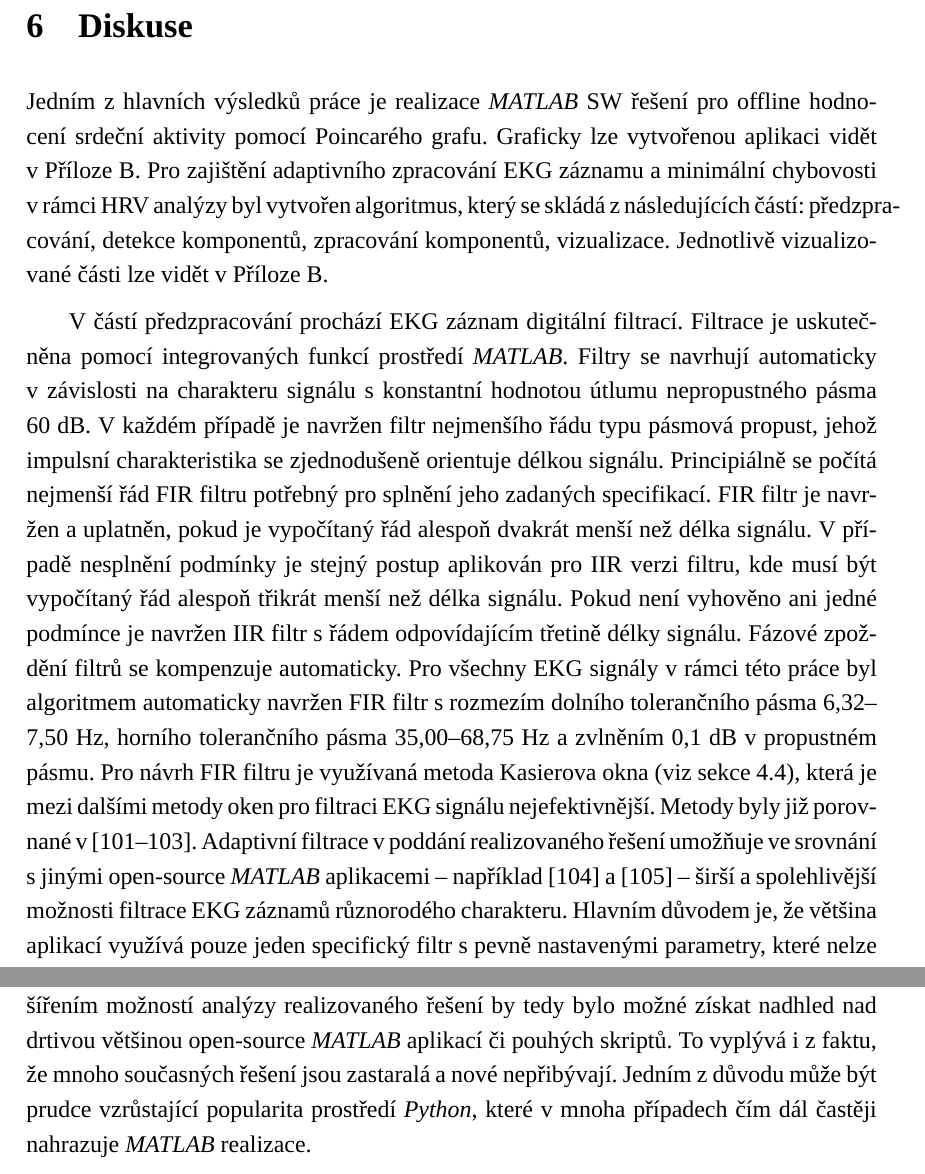
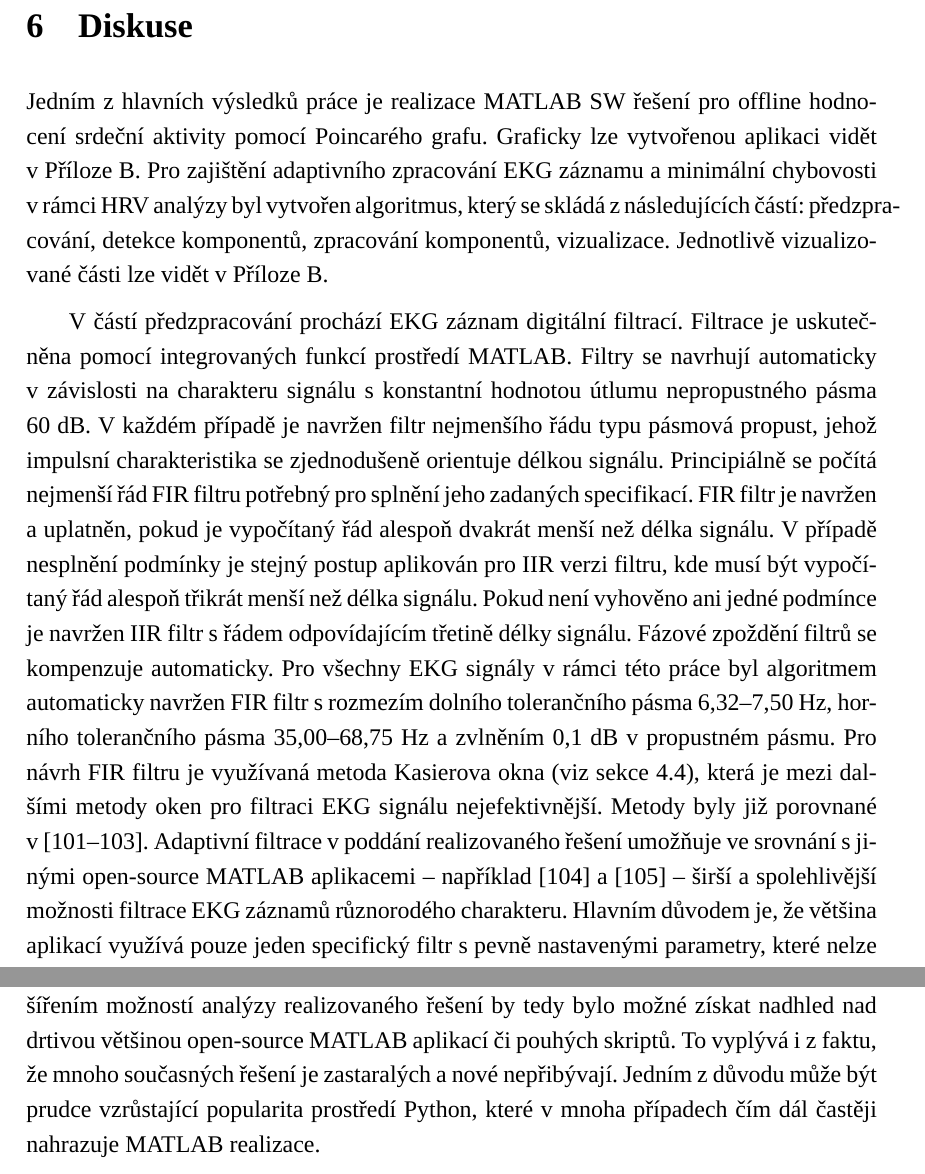
Before and after one commit to sokolmarek/bachelors-thesis, a LaTeX thesis (thesis.tex, which reads chapters/06_diskuse.tex): two parts of pages 61 and 63 of 79, joined at a grey line, cut so that both start at the same text. Compiled offline with XeLaTeX; a missing font is replaced by an installed copy or a similar font.

Commit message:
Update 06_diskuse.tex

```diff
--- a/chapters/06_diskuse.tex
+++ b/chapters/06_diskuse.tex
@@ -1,4 +1,4 @@
-Jedním z hlavních výsledků práce je realizace \textit{MATLAB} SW řešení pro
+Jedním z hlavních výsledků práce je realizace MATLAB SW řešení pro
 offline hodnocení srdeční aktivity pomocí Poincarého grafu. Graficky lze
 vytvořenou aplikaci vidět v Příloze~B. Pro zajištění adaptivního zpracování EKG
 záznamu a minimální chybovosti v rámci HRV analýzy byl vytvořen algoritmus,
@@ -7,7 +7,7 @@ zpracování komponentů, vizualizace. Jednotlivě vizualizované části lze vi
 Příloze B.
 
 V částí předzpracování prochází EKG záznam digitální filtrací. Filtrace je
-uskutečněna pomocí integrovaných funkcí prostředí \textit{MATLAB}. Filtry se
+uskutečněna pomocí integrovaných funkcí prostředí MATLAB. Filtry se
 navrhují automaticky v závislosti na charakteru signálu s konstantní hodnotou
 útlumu nepropustného pásma 60~\si\dB. V každém případě je navržen filtr
 nejmenšího řádu typu pásmová propust, jehož impulsní charakteristika se
@@ -25,7 +25,7 @@ FIR filtru je využívaná metoda Kasierova okna (viz
 sekce~\ref{section:online_processing}), která je mezi dalšími metody oken pro
 filtraci EKG signálu nejefektivnější. Metody byly již porovnané v
 \cite{Kumar2014,Lakhwani2013,Yadav2011}. Adaptivní filtrace v poddání
-realizovaného řešení umožňuje ve srovnání s jinými open-source \textit{MATLAB}
+realizovaného řešení umožňuje ve srovnání s jinými open-source MATLAB
 aplikacemi -- například~\cite{ecgkit}~a~\cite{Sedghamiz2018} -- širší a
 spolehlivější možnosti filtrace EKG záznamů různorodého charakteru. Hlavním
 důvodem je, že většina aplikací využívá pouze jeden specifický filtr s pevně
@@ -106,10 +106,10 @@ nevyužívají ani velmi komplexních metod pro korekci artefaktů R-R interval
 Zpracování v rámci těchto aplikací se obvykle týká především odstranění trendu
 vstupních dat k zajištění stacionarity signálu pro potřeby spektrální a
 fluktuační HRV analýzy. Rozšířením možností analýzy realizovaného řešení by tedy
-bylo možné získat nadhled nad drtivou většinou open-source \textit{MATLAB}
-aplikací či pouhých skriptů. To vyplývá i z faktu, že mnoho současných řešení
-jsou zastaralá a nové nepřibývají. Jedním z důvodu může být prudce vzrůstající
-popularita prostředí \textit{Python}, které v mnoha případech čím dál častěji
-nahrazuje \textit{MATLAB} realizace.
+bylo možné získat nadhled nad drtivou většinou open-source MATLAB
+aplikací či pouhých skriptů. To vyplývá i z faktu, že mnoho současných řešení je
+zastaralých a nové nepřibývají. Jedním z důvodu může být prudce vzrůstající
+popularita prostředí Python, které v mnoha případech čím dál častěji
+nahrazuje MATLAB realizace.
 
 Dalším výsledkem práce je naprogramované SW řešení s GUI pro online hodnocení
```
Also changed, not shown: chapters/06_diskuse.tex (10 more changed lines).
